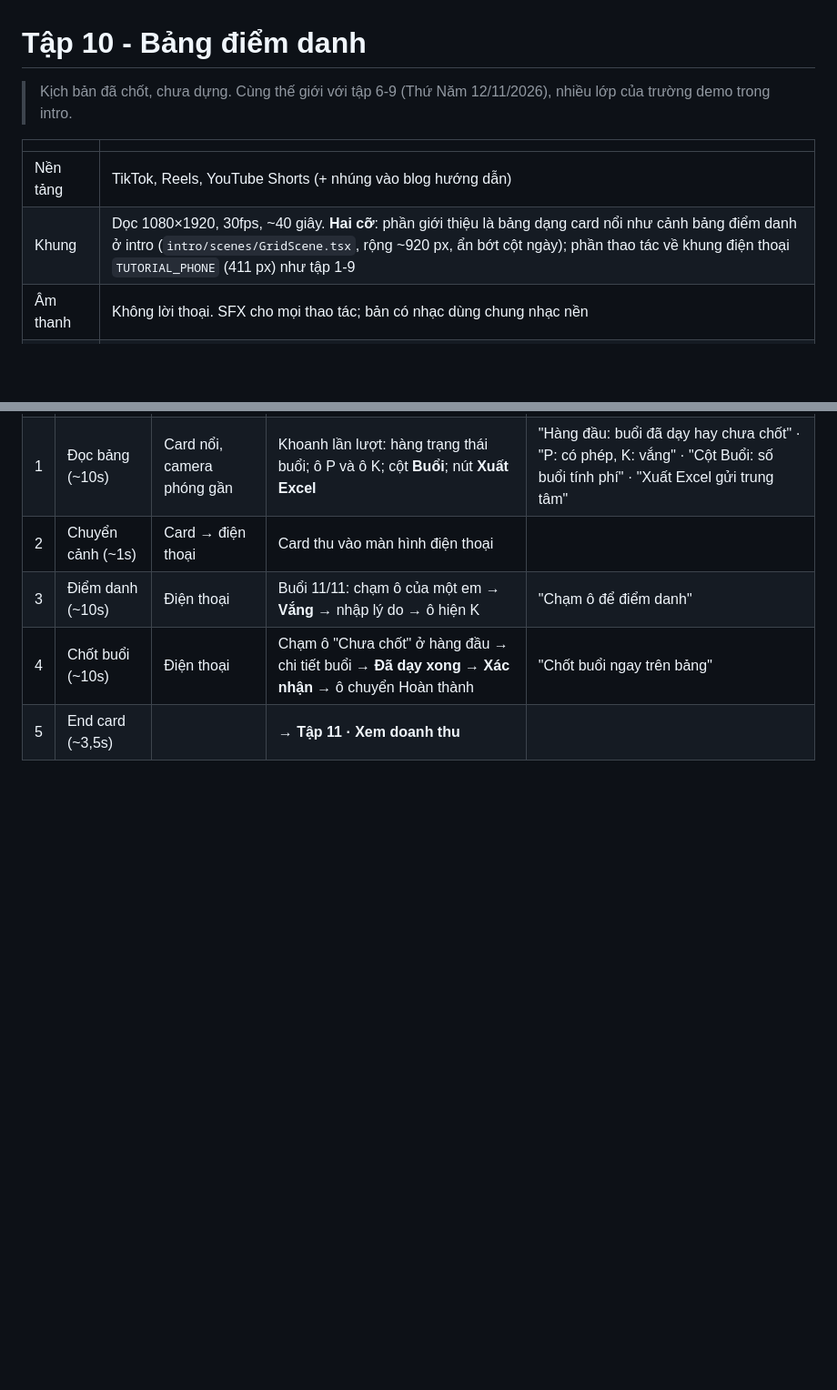
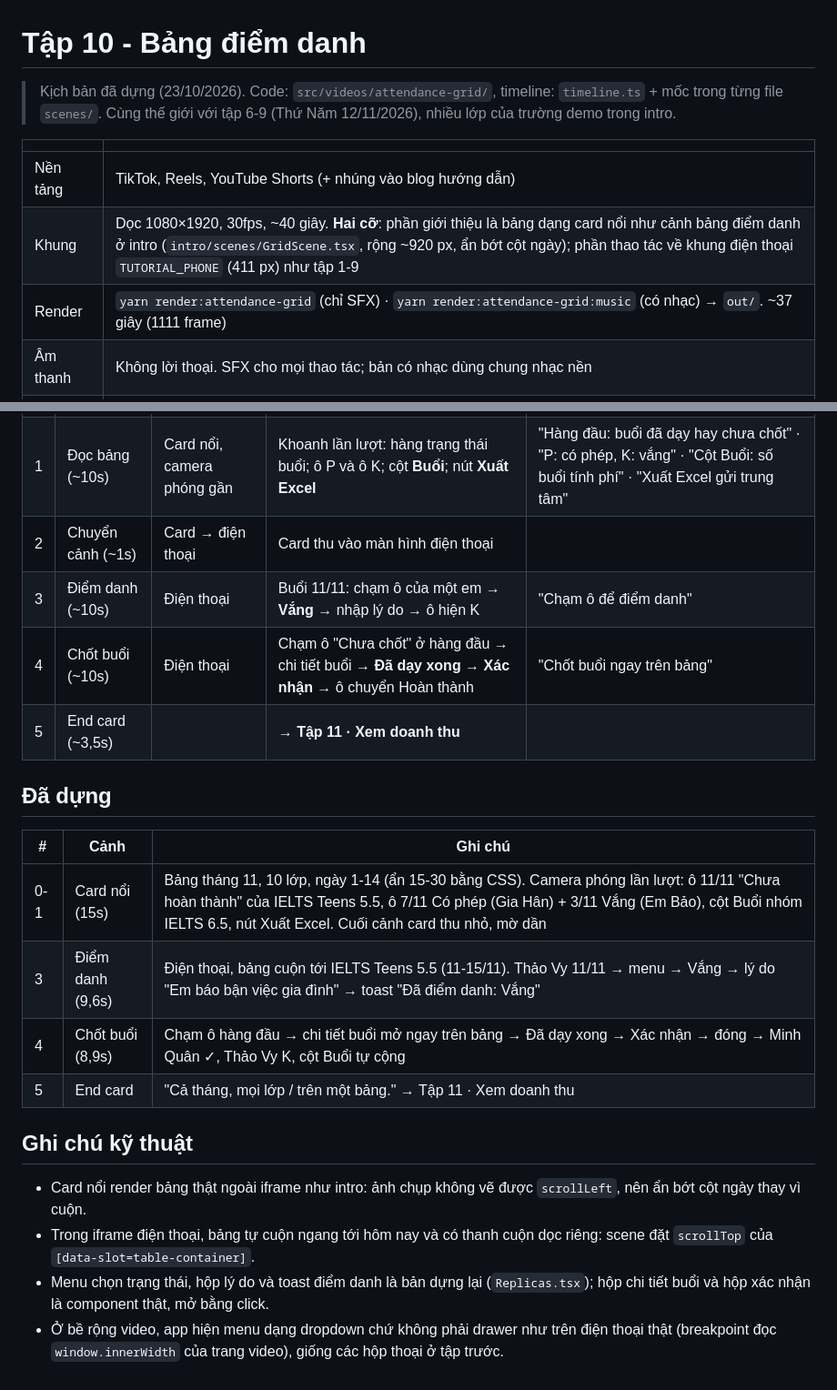
Before and after one commit to bennguyen-dev/sogiasu-video, a Markdown page: docs/tutorials/10-bang-diem-danh.md, 2 parts joined by grey strips. Shown at 91% size. GitHub-like rendering; blank space fills up the shorter version.

Commit message:
docs(tutorials): episode 10 built

```diff
--- a/docs/tutorials/10-bang-diem-danh.md
+++ b/docs/tutorials/10-bang-diem-danh.md
@@ -1,11 +1,12 @@
 # Tập 10 - Bảng điểm danh
 
-> Kịch bản đã chốt, chưa dựng. Cùng thế giới với tập 6-9 (Thứ Năm 12/11/2026), nhiều lớp của trường demo trong intro.
+> Kịch bản đã dựng (23/10/2026). Code: `src/videos/attendance-grid/`, timeline: `timeline.ts` + mốc trong từng file `scenes/`. Cùng thế giới với tập 6-9 (Thứ Năm 12/11/2026), nhiều lớp của trường demo trong intro.
 
 |            |                                                                                |
 | ---------- | ------------------------------------------------------------------------------ |
 | Nền tảng   | TikTok, Reels, YouTube Shorts (+ nhúng vào blog hướng dẫn)                     |
 | Khung      | Dọc 1080×1920, 30fps, ~40 giây. **Hai cỡ**: phần giới thiệu là bảng dạng card nổi như cảnh bảng điểm danh ở intro (`intro/scenes/GridScene.tsx`, rộng ~920 px, ẩn bớt cột ngày); phần thao tác về khung điện thoại `TUTORIAL_PHONE` (411 px) như tập 1-9 |
+| Render     | `yarn render:attendance-grid` (chỉ SFX) · `yarn render:attendance-grid:music` (có nhạc) → `out/`. ~37 giây (1111 frame) |
 | Âm thanh   | Không lời thoại. SFX cho mọi thao tác; bản có nhạc dùng chung nhạc nền         |
 | Thông điệp | Xem tổng quát cả tháng, mọi lớp: ai nghỉ, ai vắng. Điểm danh và chốt buổi ngay trên bảng |
 
@@ -34,3 +35,19 @@
 | 3 | Điểm danh (~10s) | Điện thoại | Buổi 11/11: chạm ô của một em → **Vắng** → nhập lý do → ô hiện K | "Chạm ô để điểm danh" |
 | 4 | Chốt buổi (~10s) | Điện thoại | Chạm ô "Chưa chốt" ở hàng đầu → chi tiết buổi → **Đã dạy xong** → **Xác nhận** → ô chuyển Hoàn thành | "Chốt buổi ngay trên bảng" |
 | 5 | End card (~3,5s) | | → **Tập 11 · Xem doanh thu** | |
+
+## Đã dựng
+
+| # | Cảnh | Ghi chú |
+|---|---|---|
+| 0-1 | Card nổi (15s) | Bảng tháng 11, 10 lớp, ngày 1-14 (ẩn 15-30 bằng CSS). Camera phóng lần lượt: ô 11/11 "Chưa hoàn thành" của IELTS Teens 5.5, ô 7/11 Có phép (Gia Hân) + 3/11 Vắng (Em Bảo), cột Buổi nhóm IELTS 6.5, nút Xuất Excel. Cuối cảnh card thu nhỏ, mờ dần |
+| 3 | Điểm danh (9,6s) | Điện thoại, bảng cuộn tới IELTS Teens 5.5 (11-15/11). Thảo Vy 11/11 → menu → Vắng → lý do "Em báo bận việc gia đình" → toast "Đã điểm danh: Vắng" |
+| 4 | Chốt buổi (8,9s) | Chạm ô hàng đầu → chi tiết buổi mở ngay trên bảng → Đã dạy xong → Xác nhận → đóng → Minh Quân ✓, Thảo Vy K, cột Buổi tự cộng |
+| 5 | End card | "Cả tháng, mọi lớp / trên một bảng." → Tập 11 · Xem doanh thu |
+
+## Ghi chú kỹ thuật
+
+- Card nổi render bảng thật ngoài iframe như intro: ảnh chụp không vẽ được `scrollLeft`, nên ẩn bớt cột ngày thay vì cuộn.
+- Trong iframe điện thoại, bảng tự cuộn ngang tới hôm nay và có thanh cuộn dọc riêng: scene đặt `scrollTop` của `[data-slot=table-container]`.
+- Menu chọn trạng thái, hộp lý do và toast điểm danh là bản dựng lại (`Replicas.tsx`); hộp chi tiết buổi và hộp xác nhận là component thật, mở bằng click.
+- Ở bề rộng video, app hiện menu dạng dropdown chứ không phải drawer như trên điện thoại thật (breakpoint đọc `window.innerWidth` của trang video), giống các hộp thoại ở tập trước.
```
Also changed, not shown: docs/tutorials/00-danh-sach-tap.md (+1 -1 lines).
